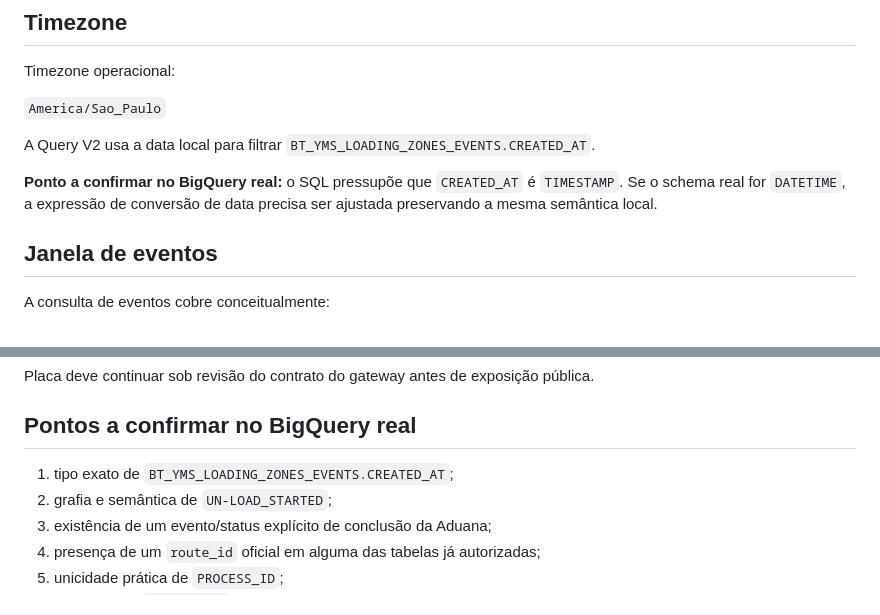
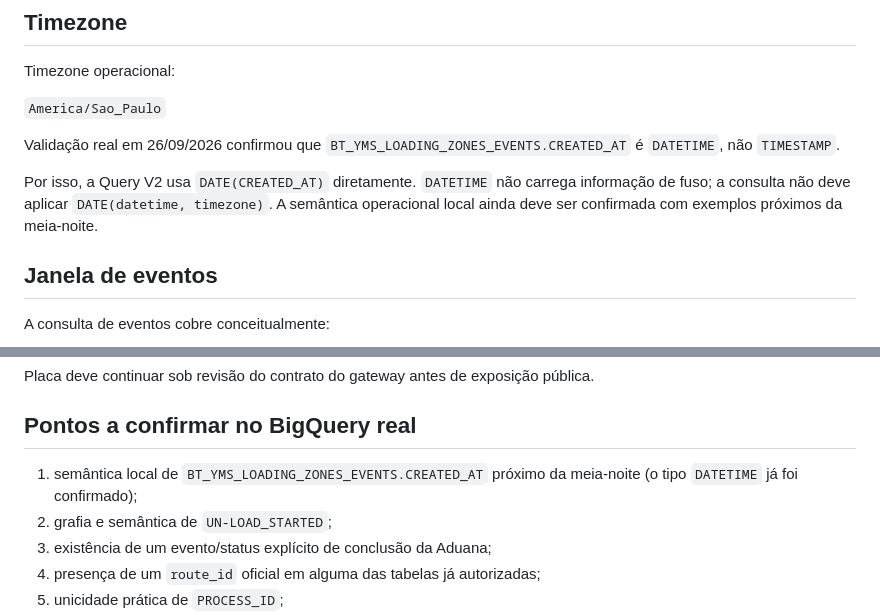
Before and after one commit to Muriloliloo/Painel_DocasAM1, a Markdown page: gateway/docs/YMS-BIGQUERY-CONTRACT.md, 2 parts joined by grey strips. GitHub-like rendering.

Commit message:
Registra CREATED_AT como DATETIME no contrato YMS

```diff
--- a/gateway/docs/YMS-BIGQUERY-CONTRACT.md
+++ b/gateway/docs/YMS-BIGQUERY-CONTRACT.md
@@ -183,9 +183,9 @@ Timezone operacional:
 
 `America/Sao_Paulo`
 
-A Query V2 usa a data local para filtrar `BT_YMS_LOADING_ZONES_EVENTS.CREATED_AT`.
+Validação real em 26/09/2026 confirmou que `BT_YMS_LOADING_ZONES_EVENTS.CREATED_AT` é `DATETIME`, não `TIMESTAMP`.
 
-**Ponto a confirmar no BigQuery real:** o SQL pressupõe que `CREATED_AT` é `TIMESTAMP`. Se o schema real for `DATETIME`, a expressão de conversão de data precisa ser ajustada preservando a mesma semântica local.
+Por isso, a Query V2 usa `DATE(CREATED_AT)` diretamente. `DATETIME` não carrega informação de fuso; a consulta não deve aplicar `DATE(datetime, timezone)`. A semântica operacional local ainda deve ser confirmada com exemplos próximos da meia-noite.
 
 ## Janela de eventos
 
@@ -246,7 +246,7 @@ Placa deve continuar sob revisão do contrato do gateway antes de exposição p
 
 ## Pontos a confirmar no BigQuery real
 
-1. tipo exato de `BT_YMS_LOADING_ZONES_EVENTS.CREATED_AT`;
+1. semântica local de `BT_YMS_LOADING_ZONES_EVENTS.CREATED_AT` próximo da meia-noite (o tipo `DATETIME` já foi confirmado);
 2. grafia e semântica de `UN-LOAD_STARTED`;
 3. existência de um evento/status explícito de conclusão da Aduana;
 4. presença de um `route_id` oficial em alguma das tabelas já autorizadas;
```
